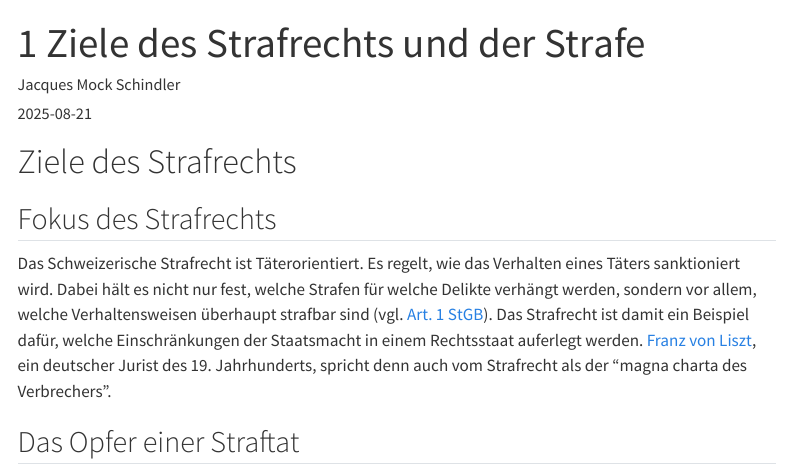
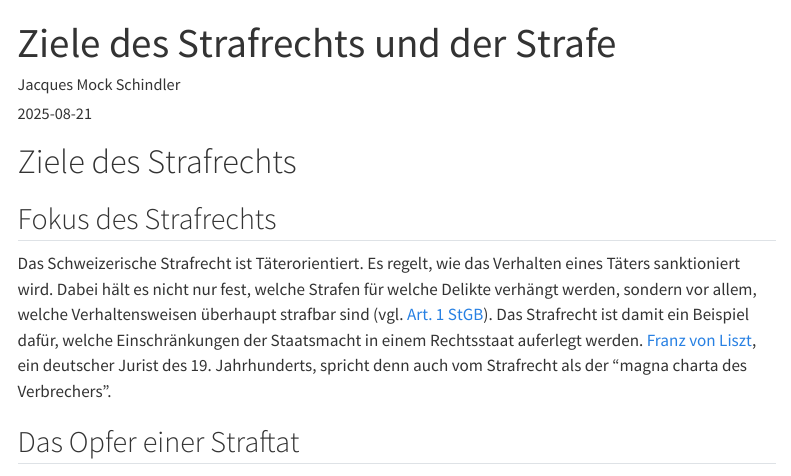
Before and after one commit to SkriptenMk/PrWR_dH_24-27, a Quarto document (files/strafrecht/strafe.qmd): the page in a window 1100 px wide, from its top. Rendered offline with R 4.5, knitr and Pandoc in place of Quarto, with nearby package versions; menus at the side of the page are left out.

Commit message:
Strukturiere das Skript als Quarto Book

```diff
--- a/_quarto.yml
+++ b/_quarto.yml
@@ -1,18 +1,34 @@
 project:
-  type: website
+  type: book
   output-dir: docs
 
-website:
+book:
   title: "PrWR 2dH (Schuljahr 25/26)"
+  author: "Jacques Mock Schindler"
   repo-url: https://github.com/SkriptenMk/I_eW_24-28
   repo-actions: [issue]
   repo-link-target: _blank
+
+  chapters:
+    - index.qmd
+    - part: "Strafrecht"
+      chapters:
+        - files/strafrecht/strafe.qmd
+        - files/strafrecht/strafen.qmd
+        - files/strafrecht/bge120iv265.qmd
+
+  downloads: [pdf]
   navbar:
     right:
-      - text: Home
-        href: index.qmd
-      - text: Strafrecht
-        href: files/Strafrecht.qmd
+      - icon: github
+        href: "https://github.com/SkriptenMk/PrWR_dH_24-27"
+        aria-label: GitHub
+        target: "_blank"
+      - icon: bug
+        href: "https://github.com/SkriptenMk/PrWR_dH_24-27/issues"
+        aria-label: "Fehler melden"
+        target: "_blank"
+    search: true
 
 lang: de
 
@@ -20,12 +36,25 @@ format:
   html:
     theme:
       - cosmo
-    css: styles.css
+      - brand
+    code-download: true
     toc: true
+    css: style.css
+    code-line-numbers: true
   pdf:
+    # Alle PDF-Einstellungen sind jetzt hier zentralisiert
+    documentclass: scrreprt
+    papersize: a4
+    classoption:
+      - "DIV=11"
+    number-sections: true
+    toc: true
+    top-level-division: chapter
     pdf-engine: xelatex
-    mainfont: Arial
-    fontsize: 11pt
-    documentclass: article
-    classoption: a4paper
-    toc: false
+    crossref:
+      chapters: true
+    header-includes:
+      - "\\KOMAoption{captions}{tableheading}"
+    block-headings: true
+    code-line-numbers: true
+    break-at-whitespace: true
--- a/files/strafrecht/strafe.qmd
+++ b/files/strafrecht/strafe.qmd
@@ -1,5 +1,5 @@
 ---
-title: "1 Ziele des Strafrechts und der Strafe"
+title: "Ziele des Strafrechts und der Strafe"
 date: 2025-08-21
 date-format: DD.MM.YYYY
 author: "Jacques Mock Schindler"
```
Also changed, not shown: files/strafrecht/strafen.qmd (+1 -1 lines), index.qmd (+1 -3 lines), docs/listings.json (deleted), docs/search.json, 10 other files.
